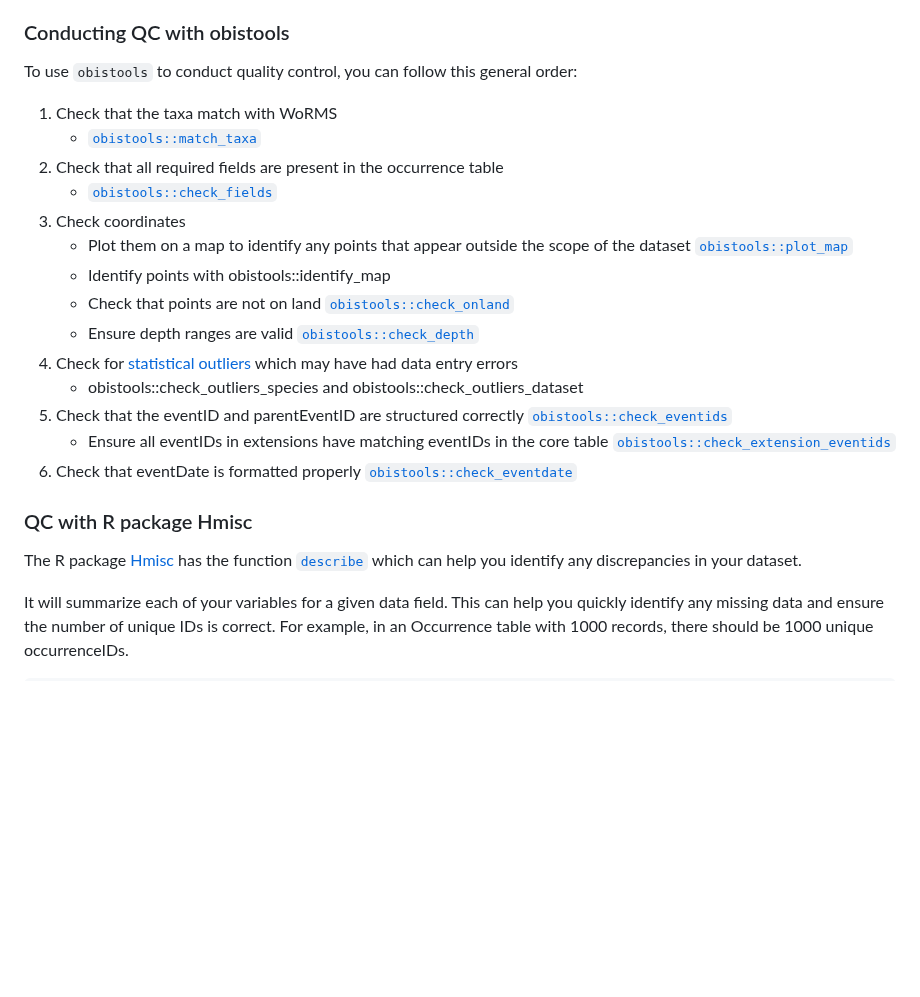
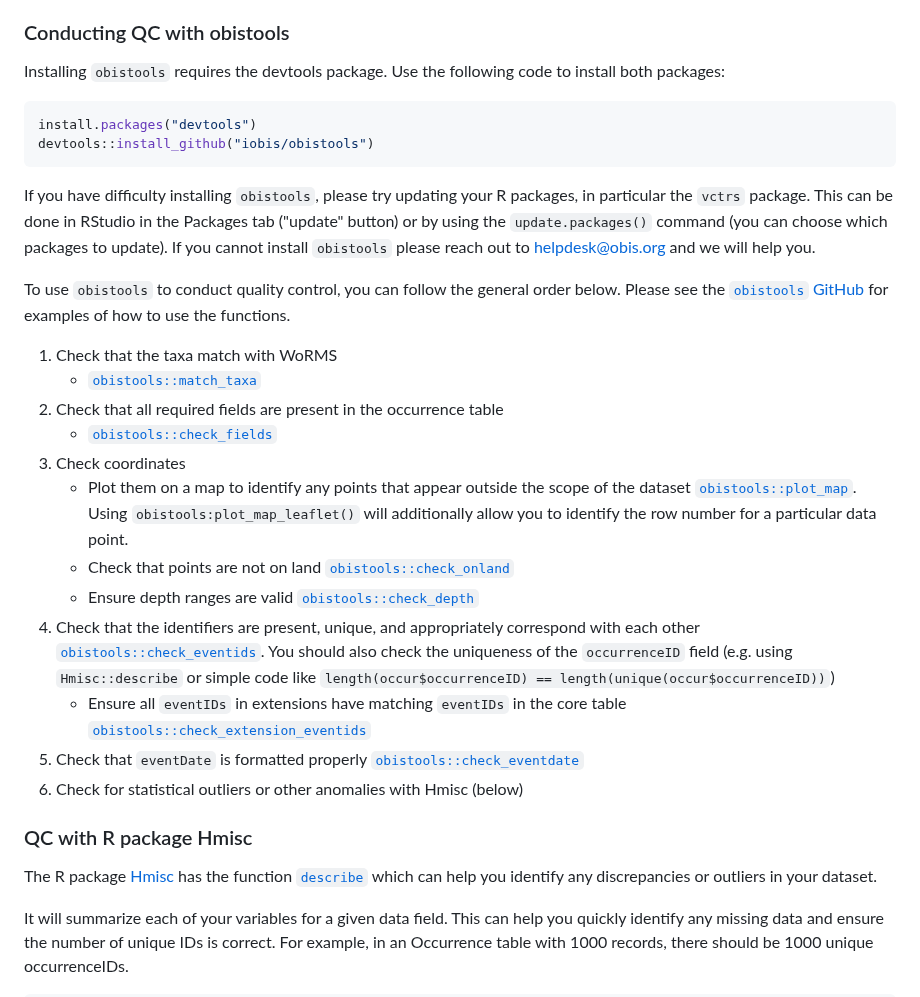
Before and after one commit to iobis/manual, a Markdown page: data_qc.md, the part around the change. GitHub-like rendering; blank space fills up the shorter version.

Commit message:
update QC recommendations
* added text on how to install obistools
* removed deprecated functions (obistools::check_outliers_species and obistools::check_outliers_dataset)
* clarified some points on checking identifiers

````diff
--- a/data_qc.md
+++ b/data_qc.md
@@ -49,26 +49,33 @@ Once you have formatted your data for OBIS, or have received a formatted dataset
 
 ### Conducting QC with obistools
 
-To use `obistools` to conduct quality control, you can follow this general order:
+Installing `obistools`  requires the devtools package. Use the following code to install both packages:
+
+```R
+install.packages("devtools")
+devtools::install_github("iobis/obistools")
+```
+
+If you have difficulty installing `obistools`, please try updating your R packages, in particular the `vctrs` package. This can be done in RStudio in the Packages tab ("update" button) or by using the `update.packages()` command (you can choose which packages to update). If you cannot install `obistools` please reach out to helpdesk@obis.org and we will help you.
+
+To use `obistools` to conduct quality control, you can follow the general order below. Please see the [`obistools` GitHub](https://github.com/iobis/obistools) for examples of how to use the functions.
 
 1. Check that the taxa match with WoRMS
     * [`obistools::match_taxa`](https://github.com/iobis/obistools#taxon-matching)
 2. Check that all required fields are present in the occurrence table
     * [`obistools::check_fields`](https://github.com/iobis/obistools#check-required-fields)
 3. Check coordinates
-    * Plot them on a map to identify any points that appear outside the scope of the dataset [`obistools::plot_map`](https://github.com/iobis/obistools#plot-points-on-a-map)
-    * Identify points with obistools::identify_map
+    * Plot them on a map to identify any points that appear outside the scope of the dataset [`obistools::plot_map`](https://github.com/iobis/obistools#plot-points-on-a-map). Using `obistools:plot_map_leaflet()` will additionally allow you to identify the row number for a particular data point.
     * Check that points are not on land [`obistools::check_onland`](https://github.com/iobis/obistools#check-points-on-land)
     * Ensure depth ranges are valid [`obistools::check_depth`](https://github.com/iobis/obistools#check-depth)
-4. Check for [statistical outliers](https://github.com/iobis/obistools#check-outliers) which may have had data entry errors
-    * obistools::check_outliers_species and obistools::check_outliers_dataset
-5. Check that the eventID and parentEventID are structured correctly [`obistools::check_eventids`](https://github.com/iobis/obistools#check-outliers)
-    * Ensure all eventIDs in extensions have matching eventIDs in the core table [`obistools::check_extension_eventids`](https://github.com/iobis/obistools#check-eventid-in-an-extension)
-6. Check that eventDate is formatted properly [`obistools::check_eventdate`](https://github.com/iobis/obistools#check-eventdate)
+4. Check that the identifiers are present, unique, and appropriately correspond with each other [`obistools::check_eventids`](https://github.com/iobis/obistools#check-outliers). You should also check the uniqueness of the `occurrenceID` field (e.g. using `Hmisc::describe` or simple code like `length(occur$occurrenceID) == length(unique(occur$occurrenceID))`)
+    * Ensure all `eventIDs` in extensions have matching `eventIDs` in the core table [`obistools::check_extension_eventids`](https://github.com/iobis/obistools#check-eventid-in-an-extension)
+5. Check that `eventDate` is formatted properly [`obistools::check_eventdate`](https://github.com/iobis/obistools#check-eventdate)
+6. Check for statistical outliers or other anomalies with Hmisc (below)
 
 ### QC with R package Hmisc
 
-The R package [Hmisc](https://hbiostat.org/r/hmisc/) has the function [`describe`](https://rdrr.io/cran/Hmisc/man/describe.html) which can help you identify any discrepancies in your dataset.
+The R package [Hmisc](https://hbiostat.org/r/hmisc/) has the function [`describe`](https://rdrr.io/cran/Hmisc/man/describe.html) which can help you identify any discrepancies or outliers in your dataset.
 
 It will summarize each of your variables for a given data field. This can help you quickly identify any missing data and ensure the number of unique IDs is correct. For example, in an Occurrence table with 1000 records, there should be 1000 unique occurrenceIDs.
 
````
